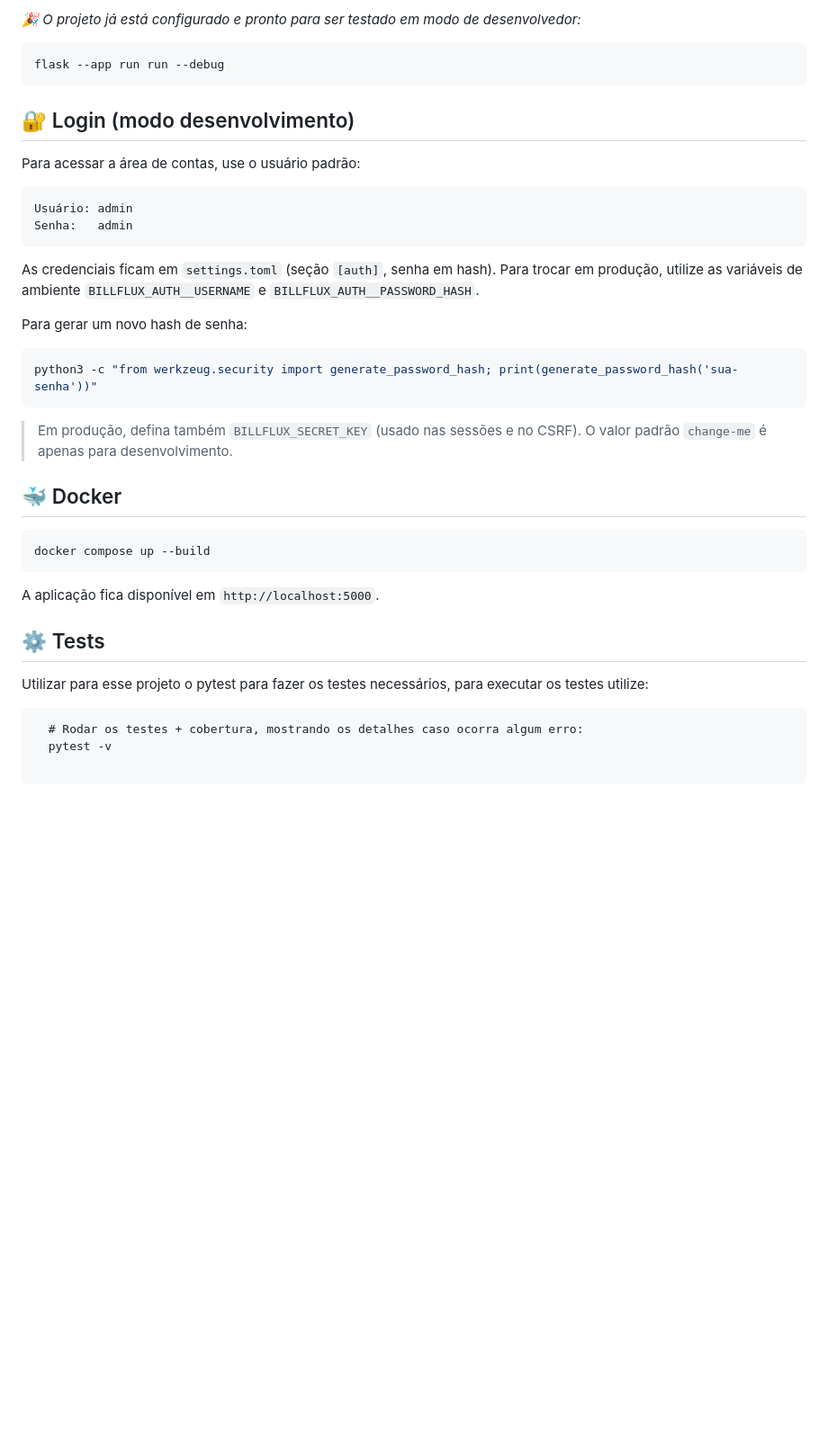
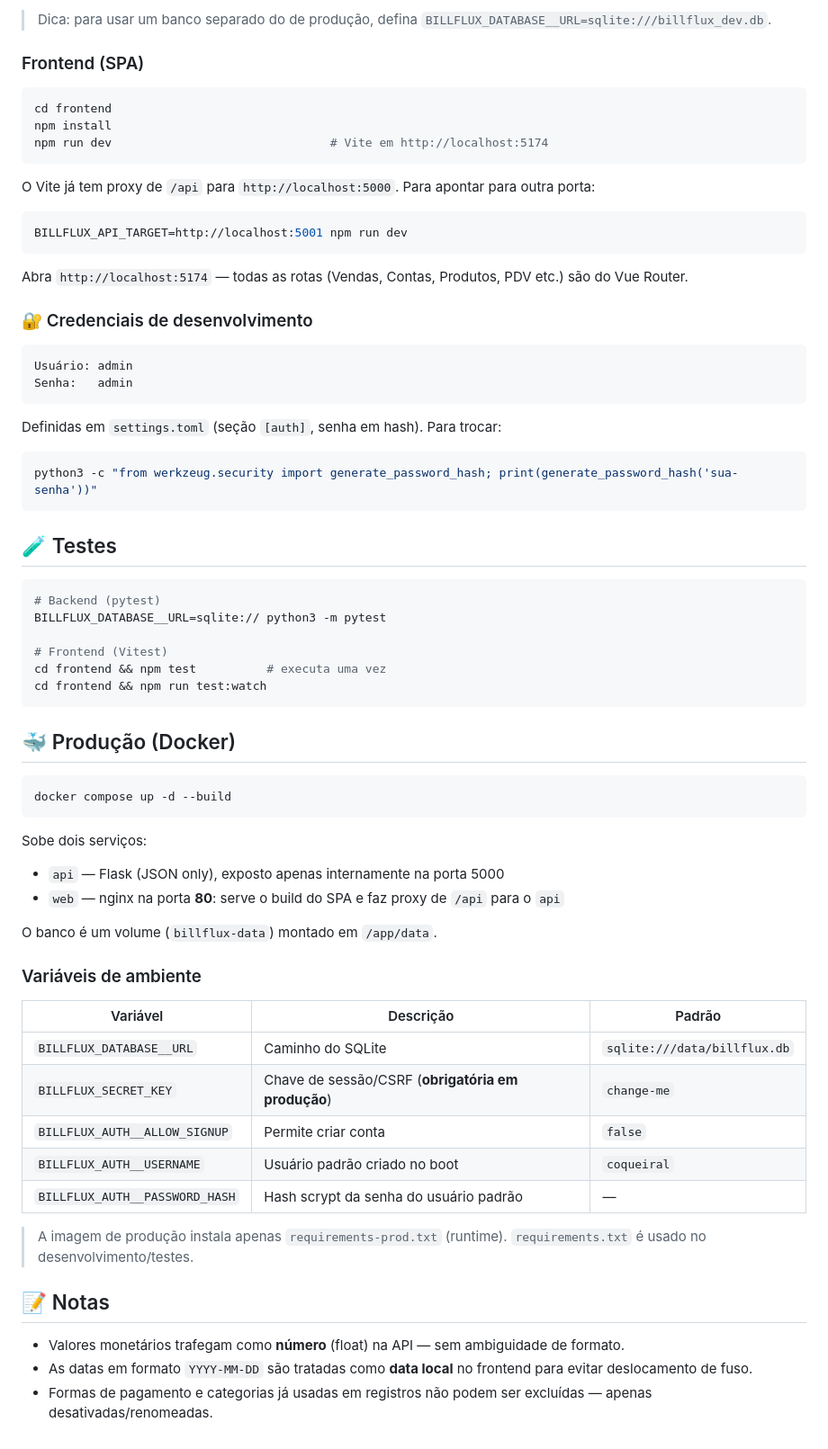
Before and after one commit to Claayton/BillFlux, a Markdown page: README.md, the part around one of its changes. Shown at 90% size. Drawn GitHub-style; blank space fills up the shorter version.

````diff
--- a/README.md
+++ b/README.md
@@ -40,45 +77,74 @@ pip3 install -r requirements.txt
 ```
 
-*🎉 O projeto já está configurado e pronto para ser testado em modo de desenvolvedor:*
-```
-flask --app run run --debug
+> Dica: para usar um banco separado do de produção, defina `BILLFLUX_DATABASE__URL=sqlite:///billflux_dev.db`.
+
+### Frontend (SPA)
+
+```bash
+cd frontend
+npm install
+npm run dev                               # Vite em http://localhost:5174
 ```
 
-## 🔐 Login (modo desenvolvimento)
+O Vite já tem proxy de `/api` para `http://localhost:5000`. Para apontar para outra porta:
 
-Para acessar a área de contas, use o usuário padrão:
+```bash
+BILLFLUX_API_TARGET=http://localhost:5001 npm run dev
+```
+
+Abra `http://localhost:5174` — todas as rotas (Vendas, Contas, Produtos, PDV etc.) são do Vue Router.
+
+### 🔐 Credenciais de desenvolvimento
 
 ```
 Usuário: admin
 Senha:   admin
 ```
 
-As credenciais ficam em `settings.toml` (seção `[auth]`, senha em hash). Para trocar em produção,
-utilize as variáveis de ambiente `BILLFLUX_AUTH__USERNAME` e `BILLFLUX_AUTH__PASSWORD_HASH`.
+Definidas em `settings.toml` (seção `[auth]`, senha em hash). Para trocar:
 
-Para gerar um novo hash de senha:
-
-```python
+```bash
 python3 -c "from werkzeug.security import generate_password_hash; print(generate_password_hash('sua-senha'))"
 ```
 
-> Em produção, defina também `BILLFLUX_SECRET_KEY` (usado nas sessões e no CSRF). O valor padrão
-> `change-me` é apenas para desenvolvimento.
+## 🧪 Testes
 
-## 🐳 Docker
+```bash
+# Backend (pytest)
+BILLFLUX_DATABASE__URL=sqlite:// python3 -m pytest
 
-```
-docker compose up --build
+# Frontend (Vitest)
+cd frontend && npm test          # executa uma vez
+cd frontend && npm run test:watch
 ```
 
-A aplicação fica disponível em `http://localhost:5000`.
+## 🐳 Produção (Docker)
 
-## ⚙️ Tests
+```bash
+docker compose up -d --build
+```
 
-Utilizar para esse projeto o pytest para fazer os testes necessários, para executar os testes utilize:
+Sobe dois serviços:
 
-```
-  # Rodar os testes + cobertura, mostrando os detalhes caso ocorra algum erro:
-  pytest -v
+- `api` — Flask (JSON only), exposto apenas internamente na porta 5000
+- `web` — nginx na porta **80**: serve o build do SPA e faz proxy de `/api` para o `api`
 
-```
+O banco é um volume (`billflux-data`) montado em `/app/data`.
+
+### Variáveis de ambiente
+
+| Variável | Descrição | Padrão |
+|---|---|---|
+| `BILLFLUX_DATABASE__URL` | Caminho do SQLite | `sqlite:///data/billflux.db` |
+| `BILLFLUX_SECRET_KEY` | Chave de sessão/CSRF (**obrigatória em produção**) | `change-me` |
+| `BILLFLUX_AUTH__ALLOW_SIGNUP` | Permite criar conta | `false` |
+| `BILLFLUX_AUTH__USERNAME` | Usuário padrão criado no boot | `coqueiral` |
+| `BILLFLUX_AUTH__PASSWORD_HASH` | Hash scrypt da senha do usuário padrão | — |
+
+> A imagem de produção instala apenas `requirements-prod.txt` (runtime). `requirements.txt` é usado no desenvolvimento/testes.
+
+## 📝 Notas
+
+- Valores monetários trafegam como **número** (float) na API — sem ambiguidade de formato.
+- As datas em formato `YYYY-MM-DD` são tratadas como **data local** no frontend para evitar deslocamento de fuso.
+- Formas de pagamento e categorias já usadas em registros não podem ser excluídas — apenas desativadas/renomeadas.
````
Also changed, not shown: other parts of README.md (+62 -25 lines).
